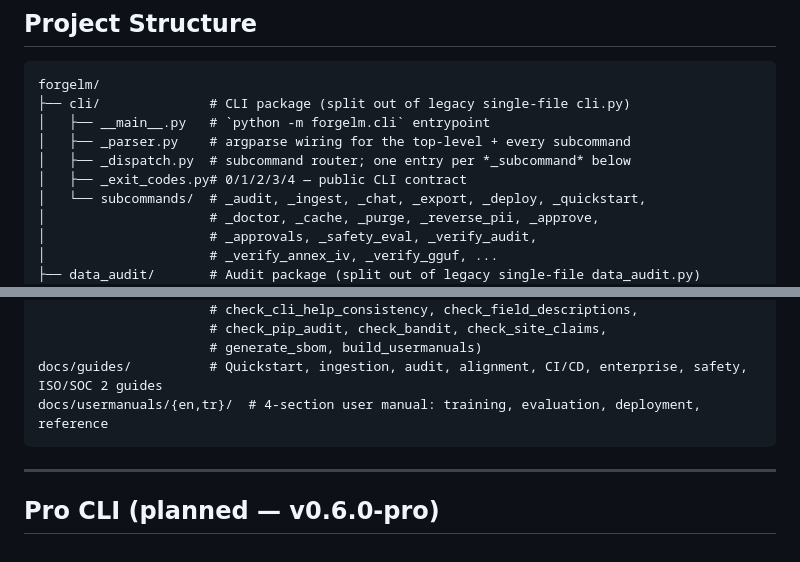
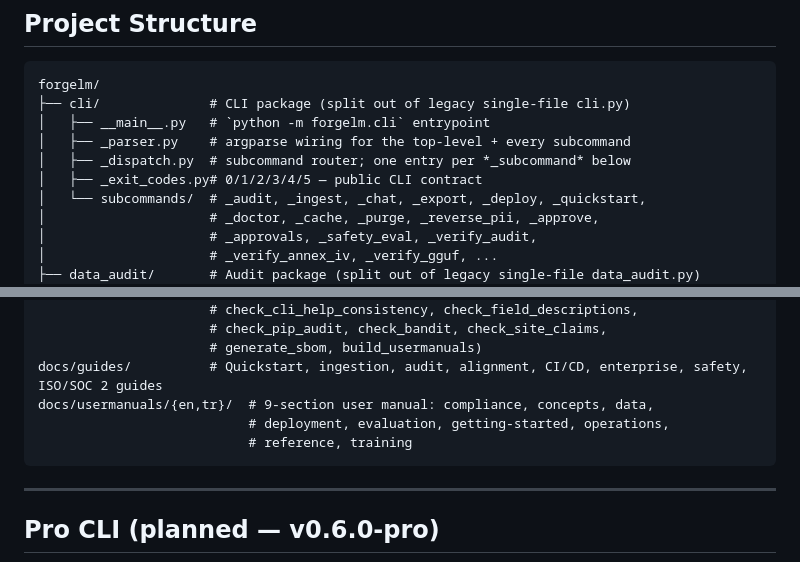
Before and after one commit to cemililik/ForgeLM, a Markdown page: README.md, 2 parts joined by grey strips. GitHub-like rendering.

````diff
--- a/README.md
+++ b/README.md
@@ -243,7 +243,7 @@ forgelm/
 │   ├── __main__.py   # `python -m forgelm.cli` entrypoint
 │   ├── _parser.py    # argparse wiring for the top-level + every subcommand
 │   ├── _dispatch.py  # subcommand router; one entry per *_subcommand* below
-│   ├── _exit_codes.py# 0/1/2/3/4 — public CLI contract
+│   ├── _exit_codes.py# 0/1/2/3/4/5 — public CLI contract
 │   └── subcommands/  # _audit, _ingest, _chat, _export, _deploy, _quickstart,
 │                     # _doctor, _cache, _purge, _reverse_pii, _approve,
 │                     # _approvals, _safety_eval, _verify_audit,
@@ -297,7 +297,9 @@ tools/                # CI guards (check_anchor_resolution, check_bilingual_pari
                       # check_pip_audit, check_bandit, check_site_claims,
                       # generate_sbom, build_usermanuals)
 docs/guides/          # Quickstart, ingestion, audit, alignment, CI/CD, enterprise, safety, ISO/SOC 2 guides
-docs/usermanuals/{en,tr}/  # 4-section user manual: training, evaluation, deployment, reference
+docs/usermanuals/{en,tr}/  # 9-section user manual: compliance, concepts, data,
+                           # deployment, evaluation, getting-started, operations,
+                           # reference, training
 ```
 
 ---
````
Also changed, not shown: CHANGELOG.md (+6 -0 lines).
